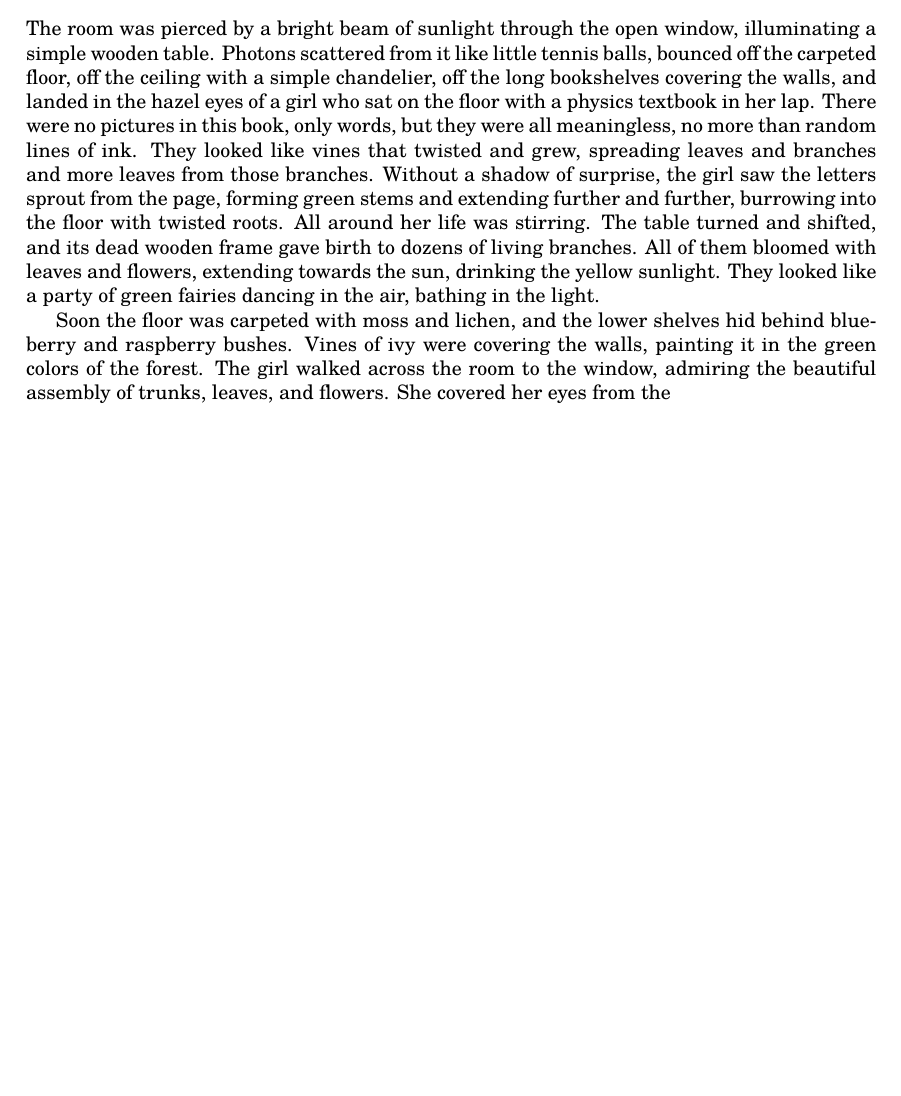
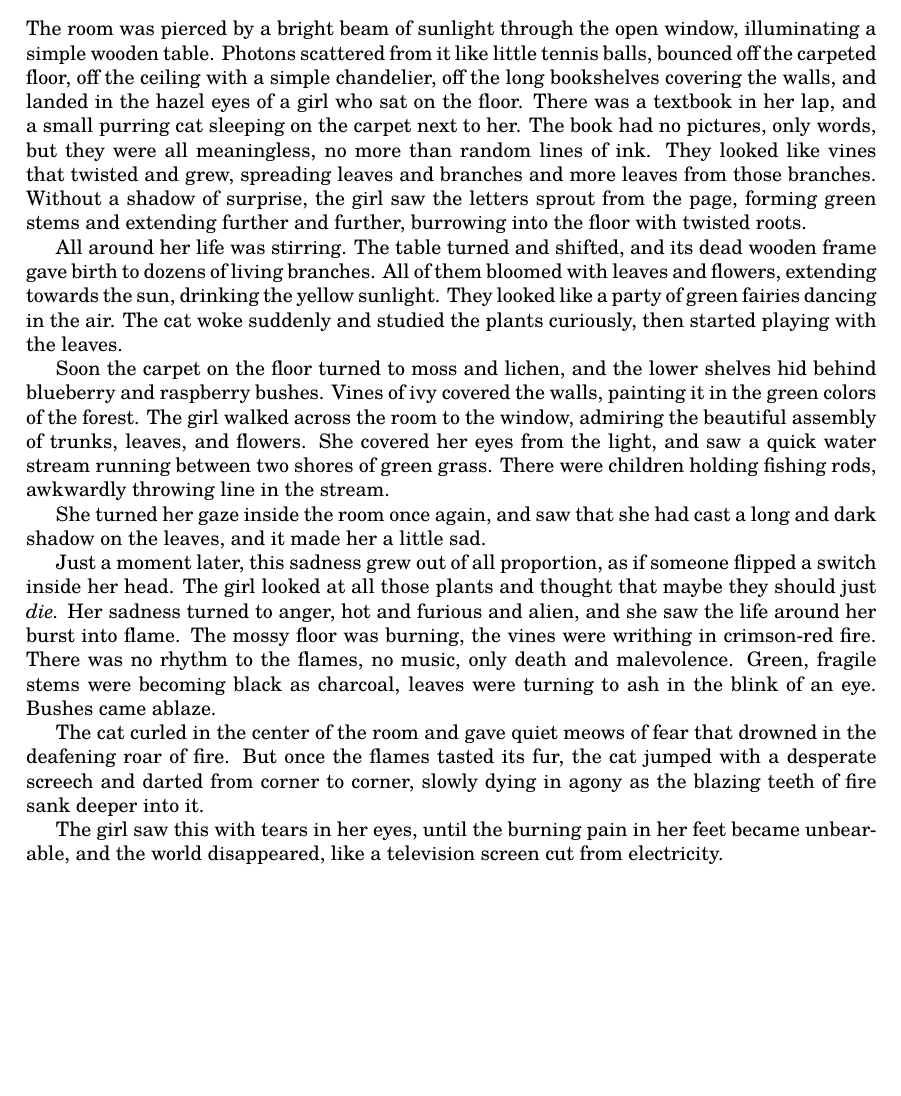
Before and after one commit to thornoar/writing, a LaTeX book (dreamcatcher/main.tex): part of page 6 of 6, cut so that both start at the same text, the shorter picture padded with empty space. Compiled offline with pdfLaTeX.

Commit message:
14 Nov 2026 (Sat): 10:41

```diff
--- a/dreamcatcher/main.tex
+++ b/dreamcatcher/main.tex
@@ -194,16 +194,35 @@ And once humanity was shielded, it would prepare its own attack.
 \chapter*{The Dreamscape}
 
 The room was pierced by a bright beam of sunlight through the open window, illuminating a simple wooden table.
-Photons scattered from it like little tennis balls, bounced off the carpeted floor, off the ceiling with a simple chandelier, off the long bookshelves covering the walls, and landed in the hazel eyes of a girl who sat on the floor with a physics textbook in her lap.
-There were no pictures in this book, only words, but they were all meaningless, no more than random lines of ink.
+Photons scattered from it like little tennis balls, bounced off the carpeted floor, off the ceiling with a simple chandelier, off the long bookshelves covering the walls, and landed in the hazel eyes of a girl who sat on the floor.
+There was a textbook in her lap, and a small purring cat sleeping on the carpet next to her.
+The book had no pictures, only words, but they were all meaningless, no more than random lines of ink.
 They looked like vines that twisted and grew, spreading leaves and branches and more leaves from those branches.
 Without a shadow of surprise, the girl saw the letters sprout from the page, forming green stems and extending further and further, burrowing into the floor with twisted roots.
+
 All around her life was stirring.
 The table turned and shifted, and its dead wooden frame gave birth to dozens of living branches.
 All of them bloomed with leaves and flowers, extending towards the sun, drinking the yellow sunlight.
-They looked like a party of green fairies dancing in the air, bathing in the light.
+They looked like a party of green fairies dancing in the air.
+The cat woke suddenly and studied the plants curiously, then started playing with the leaves.
 
-Soon the floor was carpeted with moss and lichen, and the lower shelves hid behind blueberry and raspberry bushes.
-Vines of ivy were covering the walls, painting it in the green colors of the forest. The girl walked across the room to the window, admiring the beautiful assembly of trunks, leaves, and flowers. She covered her eyes from the
+Soon the carpet on the floor turned to moss and lichen, and the lower shelves hid behind blueberry and raspberry bushes.
+Vines of ivy covered the walls, painting it in the green colors of the forest. The girl walked across the room to the window, admiring the beautiful assembly of trunks, leaves, and flowers.
+She covered her eyes from the light, and saw a quick water stream running between two shores of green grass. There were children holding fishing rods, awkwardly throwing line in the stream.
+
+She turned her gaze inside the room once again, and saw that she had cast a long and dark shadow on the leaves, and it made her a little sad.
+
+Just a moment later, this sadness grew out of all proportion, as if someone flipped a switch inside her head.
+The girl looked at all those plants and thought that maybe they should just \emph{die.}
+Her sadness turned to anger, hot and furious and alien, and she saw the life around her burst into flame.
+The mossy floor was burning, the vines were writhing in crimson-red fire.
+There was no rhythm to the flames, no music, only death and malevolence.
+Green, fragile stems were becoming black as charcoal, leaves were turning to ash in the blink of an eye.
+Bushes came ablaze.
+
+The cat curled in the center of the room and gave quiet meows of fear that drowned in the deafening roar of fire.
+But once the flames tasted its fur, the cat jumped with a desperate screech and darted from corner to corner, slowly dying in agony as the blazing teeth of fire sank deeper into it.
+
+The girl saw this with tears in her eyes, until the burning pain in her feet became unbearable, and the world disappeared, like a television screen cut from electricity.
 
 \end{document}
```
Also changed, not shown: dreamcatcher/main.pdf, 3 other files.
